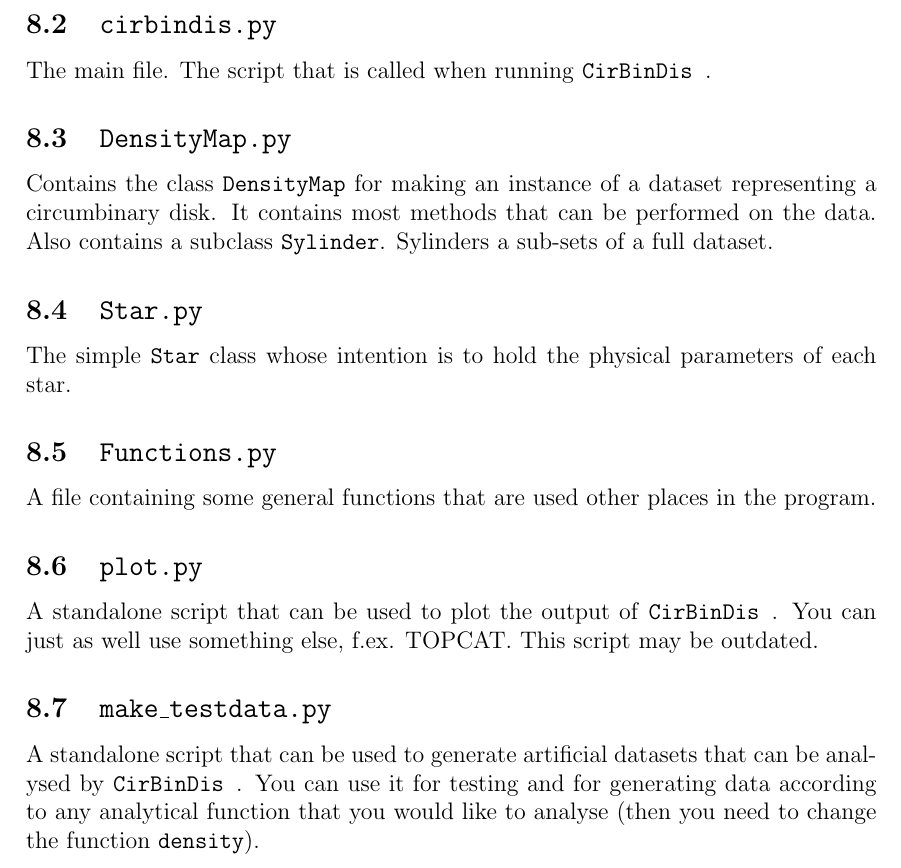
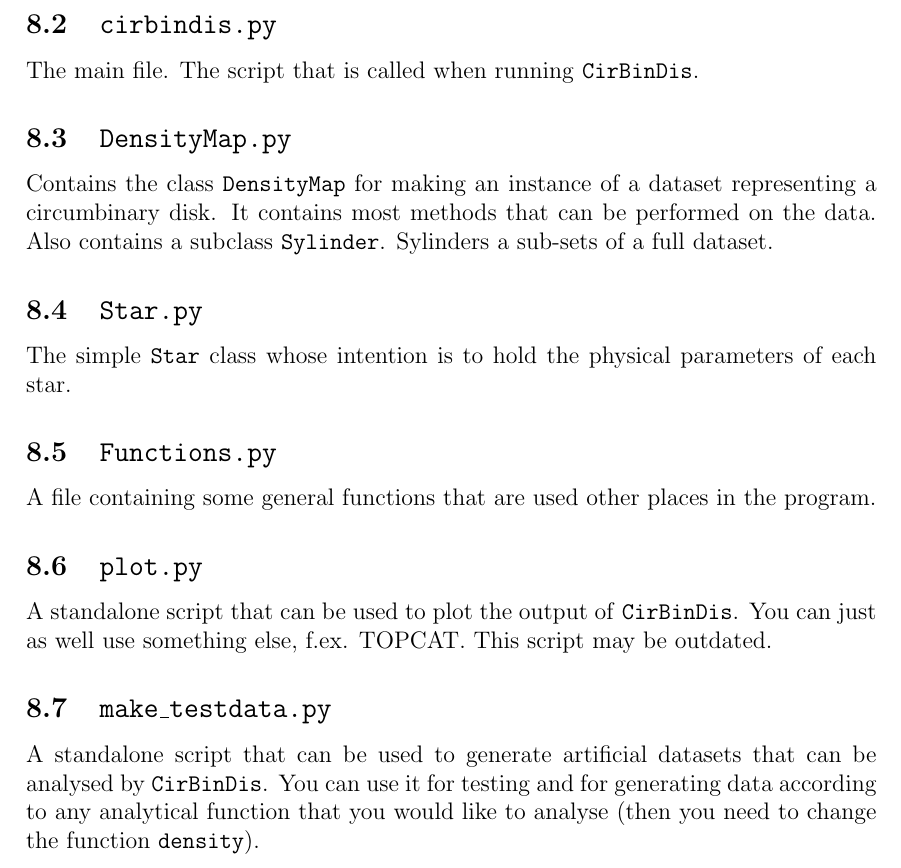
Before and after one commit to PaulMag/cirbindis, a LaTeX document (doc/cirbindis_usermanual.tex): part of page 16 of 16, cut so that both start at the same text. Compiled offline with pdfLaTeX.

Commit message:
usepackage xspace which fixes the space problem after sname.

```diff
--- a/doc/cirbindis_usermanual.tex
+++ b/doc/cirbindis_usermanual.tex
@@ -12,6 +12,7 @@
 \usepackage{hyperref} % allows hyperlinks with the \href command
 \usepackage{algorithm}   % for writing pseudocode
 \usepackage{algorithmic} % for writing pseudocode
+\usepackage{xspace}  % for dynamic space in newcommand words
 
 % Set code style:
 \definecolor{darkgreen}{RGB}{0,135,0}
@@ -36,8 +37,8 @@
 \newcommand{\E}[1]{\cdot 10^{#1}}  % exponents, ex: 1.4\E{3} -> 1.4*10^3
 \newcommand{\U}[1]{\, \textrm{#1}} % display units prettily, ex: 15.4\U{m} -> 15.4 m
 \newcommand{\degree}{\, ^\circ}    % make a degree symbol
-\newcommand{\sname}{\texttt{CirBinDis }}
-\newcommand{\sversion}{0.2.1 }
+\newcommand{\sname}{\texttt{CirBinDis}\xspace}
+\newcommand{\sversion}{0.2.1\xspace}
 
 \newcommand{\bilde}[3]{
     \begin{figure}[htbp]
```
